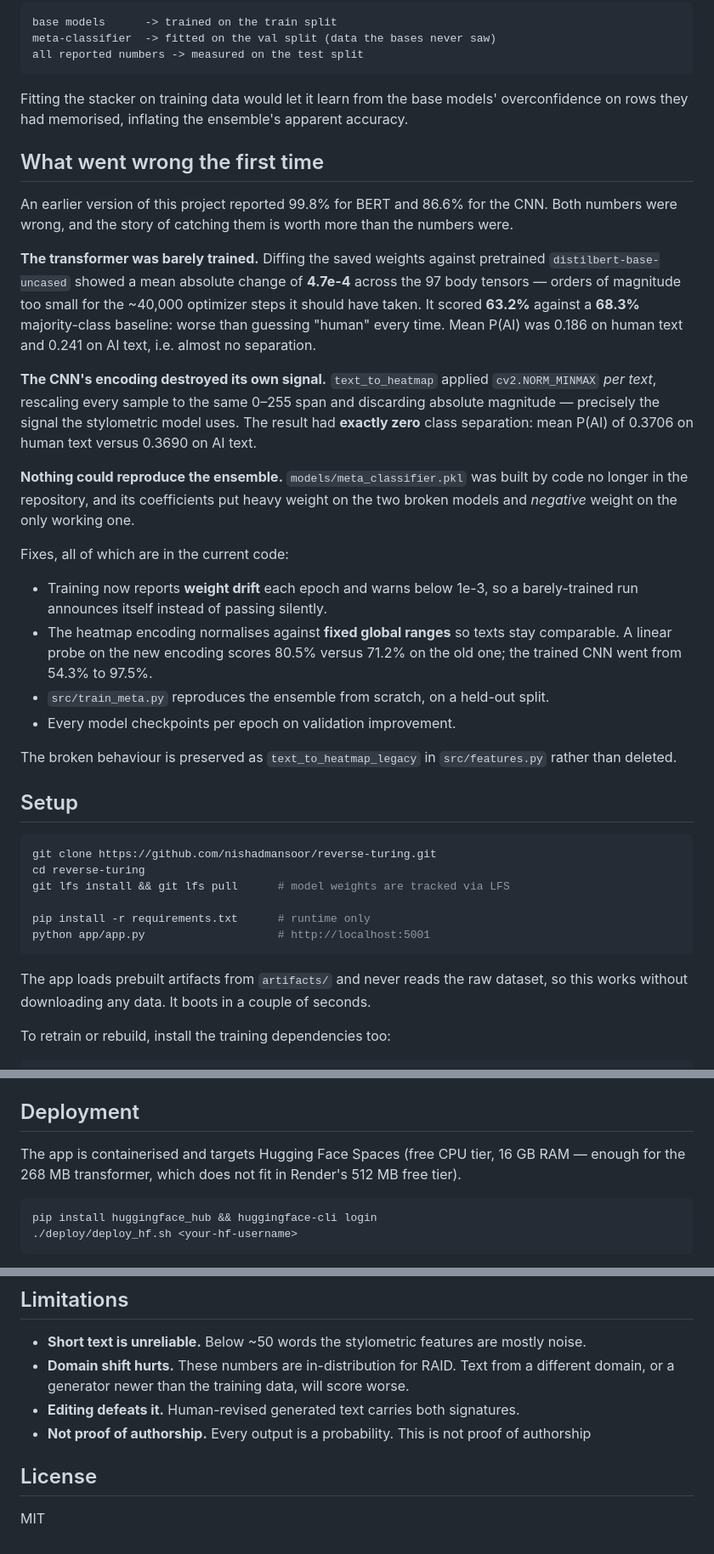
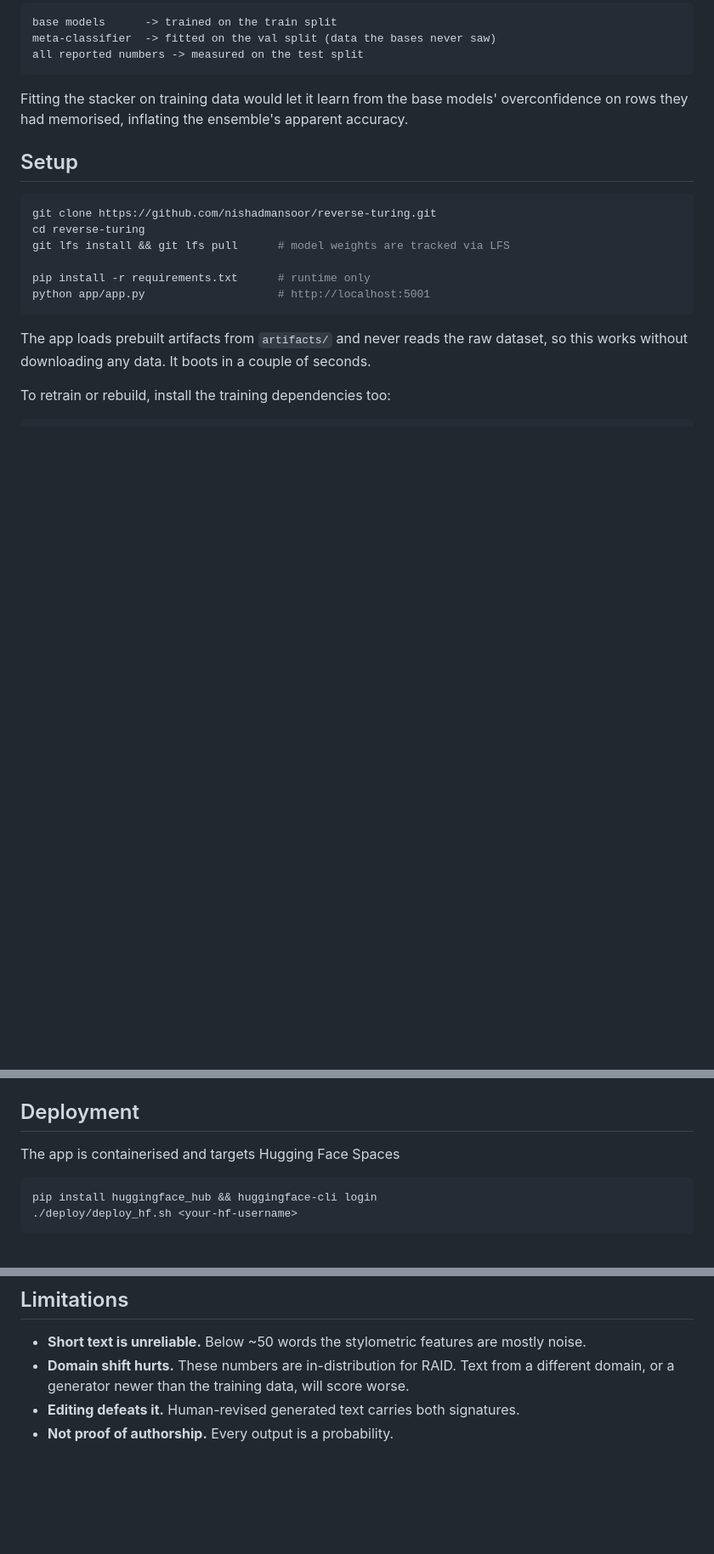
Before and after one commit to nishadmansoor/reverse-turing, a Markdown page: README.md, 3 parts joined by grey strips. Shown at 85% size. Rendered like a GitHub page; blank space fills up the shorter version.

````diff
--- a/README.md
+++ b/README.md
@@ -53,42 +53,6 @@ Fitting the stacker on training data would let it learn from the base models'
 overconfidence on rows they had memorised, inflating the ensemble's apparent
 accuracy.
 
-## What went wrong the first time
-
-An earlier version of this project reported 99.8% for BERT and 86.6% for the
-CNN. Both numbers were wrong, and the story of catching them is worth more than
-the numbers were.
-
-**The transformer was barely trained.** Diffing the saved weights against
-pretrained `distilbert-base-uncased` showed a mean absolute change of
-**4.7e-4** across the 97 body tensors — orders of magnitude too small for the
-~40,000 optimizer steps it should have taken. It scored **63.2%** against a
-**68.3%** majority-class baseline: worse than guessing "human" every time. Mean
-P(AI) was 0.186 on human text and 0.241 on AI text, i.e. almost no separation.
-
-**The CNN's encoding destroyed its own signal.** `text_to_heatmap` applied
-`cv2.NORM_MINMAX` *per text*, rescaling every sample to the same 0–255 span and
-discarding absolute magnitude — precisely the signal the stylometric model uses.
-The result had **exactly zero** class separation: mean P(AI) of 0.3706 on human
-text versus 0.3690 on AI text.
-
-**Nothing could reproduce the ensemble.** `models/meta_classifier.pkl` was built
-by code no longer in the repository, and its coefficients put heavy weight on
-the two broken models and *negative* weight on the only working one.
-
-Fixes, all of which are in the current code:
-
-- Training now reports **weight drift** each epoch and warns below 1e-3, so a
-  barely-trained run announces itself instead of passing silently.
-- The heatmap encoding normalises against **fixed global ranges** so texts stay
-  comparable. A linear probe on the new encoding scores 80.5% versus 71.2% on
-  the old one; the trained CNN went from 54.3% to 97.5%.
-- `src/train_meta.py` reproduces the ensemble from scratch, on a held-out split.
-- Every model checkpoints per epoch on validation improvement.
-
-The broken behaviour is preserved as `text_to_heatmap_legacy` in
-`src/features.py` rather than deleted.
-
 ## Setup
 
 ```bash
@@ -133,10 +97,7 @@ that appeared to train on RAID silently used HC3.
 
 ## Deployment
 
-The app is containerised and targets Hugging Face Spaces (free CPU tier, 16 GB
-RAM — enough for the 268 MB transformer, which does not fit in Render's 512 MB
-free tier).
-
+The app is containerised and targets Hugging Face Spaces
 ```bash
 pip install huggingface_hub && huggingface-cli login
 ./deploy/deploy_hf.sh <your-hf-username>
@@ -205,8 +166,4 @@ four files, which is how the training and serving paths drift apart.
   a different domain, or a generator newer than the training data, will score
   worse.
 - **Editing defeats it.** Human-revised generated text carries both signatures.
-- **Not proof of authorship.** Every output is a probability. This is not proof of authorship
-
-## License
-
-MIT
+- **Not proof of authorship.** Every output is a probability.
````
